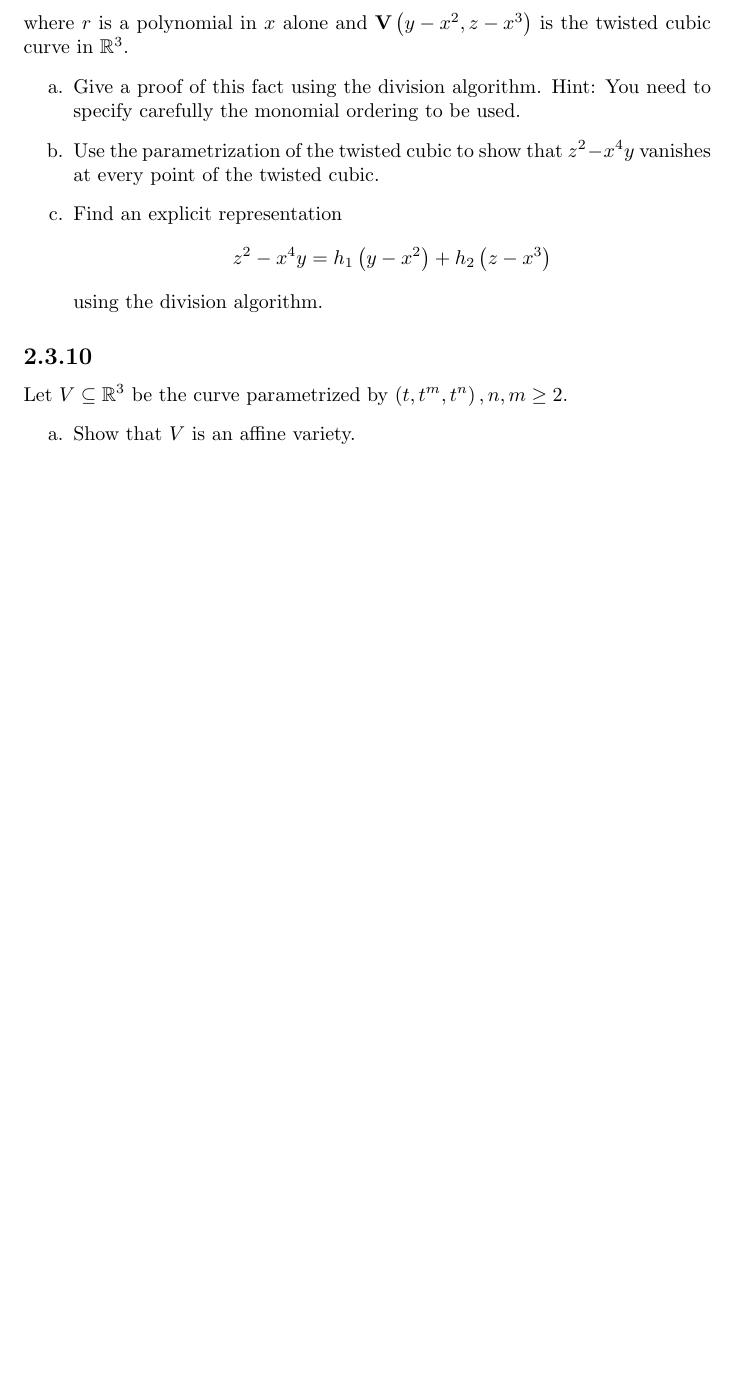
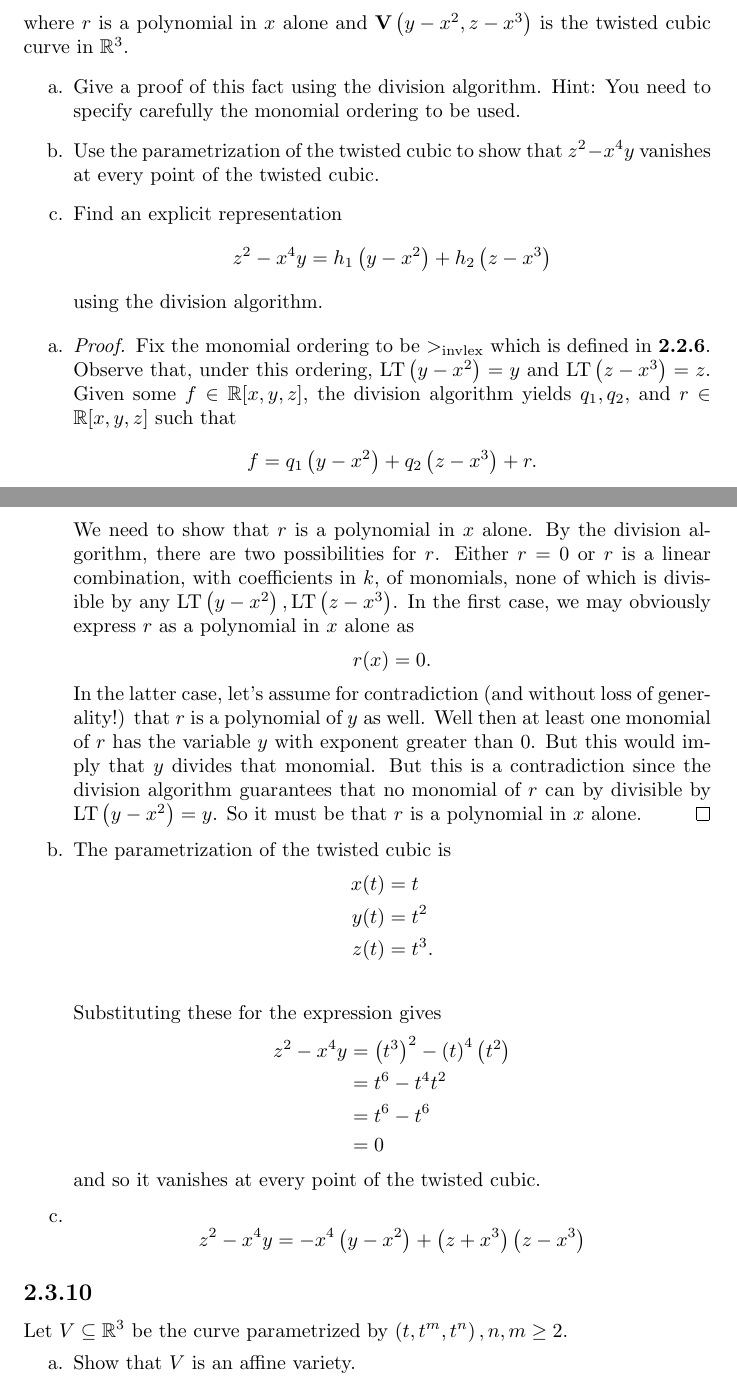
Before and after one commit to ewilbur/alg-geo-assn3, a LaTeX document (assn3.tex): part of page 4 of 6 before the commit and two parts of pages 4 and 5 of 7 after it, the two joined at a grey line, cut so that both start at the same text, the shorter picture padded with empty space. Compiled offline with pdfLaTeX.

Commit message:
Finished problem 2.3.9

```diff
--- a/assn3.tex
+++ b/assn3.tex
@@ -168,6 +168,38 @@ where $r$ is a polynomial in $x$ alone and $\textbf{V}\left(y-x^2, z-x^3\right)$
 	$$
 	using the division algorithm.
 \end{enumerate}
+\begin{enumerate}
+	\item[a.]
+	\begin{proof}
+		Fix the monomial ordering to be $>_\text{invlex}$ which is defined in \textbf{2.2.6}. Observe that, under this ordering, $\text{LT}\left(y-x^2\right) = y$ and $\text{LT}\left(z-x^3\right) = z$. Given some $f \in \RR[x,y,z]$, the division algorithm yields $q_1, q_2,$ and $r \in \RR[x, y, z]$ such that
+		$$
+			f = q_1\left(y-x^2\right) + q_2\left(z-x^3\right) + r.
+		$$
+		We need to show that $r$ is a polynomial in $x$ alone. By the division algorithm, there are two possibilities for $r$. Either $r = 0$ or $r$ is a linear combination, with coefficients in $k$, of monomials, none of which is divisible by any $\text{LT}\left(y-x^2\right), \text{LT}\left(z-x^3\right)$. In the first case, we may obviously express $r$ as a polynomial in $x$ alone as
+		$$
+			r(x) = 0.
+		$$
+		In the latter case, let's assume for contradiction (and without loss of generality!) that $r$ is a polynomial of $y$ as well. Well then at least one monomial of $r$ has the variable $y$ with exponent greater than 0. But this would imply that $y$ divides that monomial. But this is a contradiction since the division algorithm guarantees that no monomial of $r$ can by divisible by $\text{LT}\left(y-x^2\right) = y$. So it must be that $r$ is a polynomial in $x$ alone.
+	\end{proof}
+	\item[b.] The parametrization of the twisted cubic is
+	\begin{align*}
+		x(t) &= t   \\
+		y(t) &= t^2 \\
+		z(t) &= t^3. \\
+	\end{align*}
+	Substituting these for the expression gives
+	\begin{align*}
+		z^2 - x^4y &= \left(t^3\right)^2 - \left(t\right)^4\left(t^2\right) \\
+		&= t^6 - t^4t^2 \\
+		&= t^6 - t^6 \\
+		&= 0
+	\end{align*}
+	and so it vanishes at every point of the twisted cubic.
+	\item[c.]
+	$$
+		z^2 - x^4y = -x^4\left(y - x^2\right) + \left(z + x^3\right)\left(z - x^3\right)
+	$$
+\end{enumerate}
 
 \subsection*{2.3.10} Let $V \subseteq \RR^3$ be the curve parametrized by $\left(t, t^m, t^n\right), n, m \geq 2.$
 \begin{enumerate}
```
Also changed, not shown: assn3.pdf.
